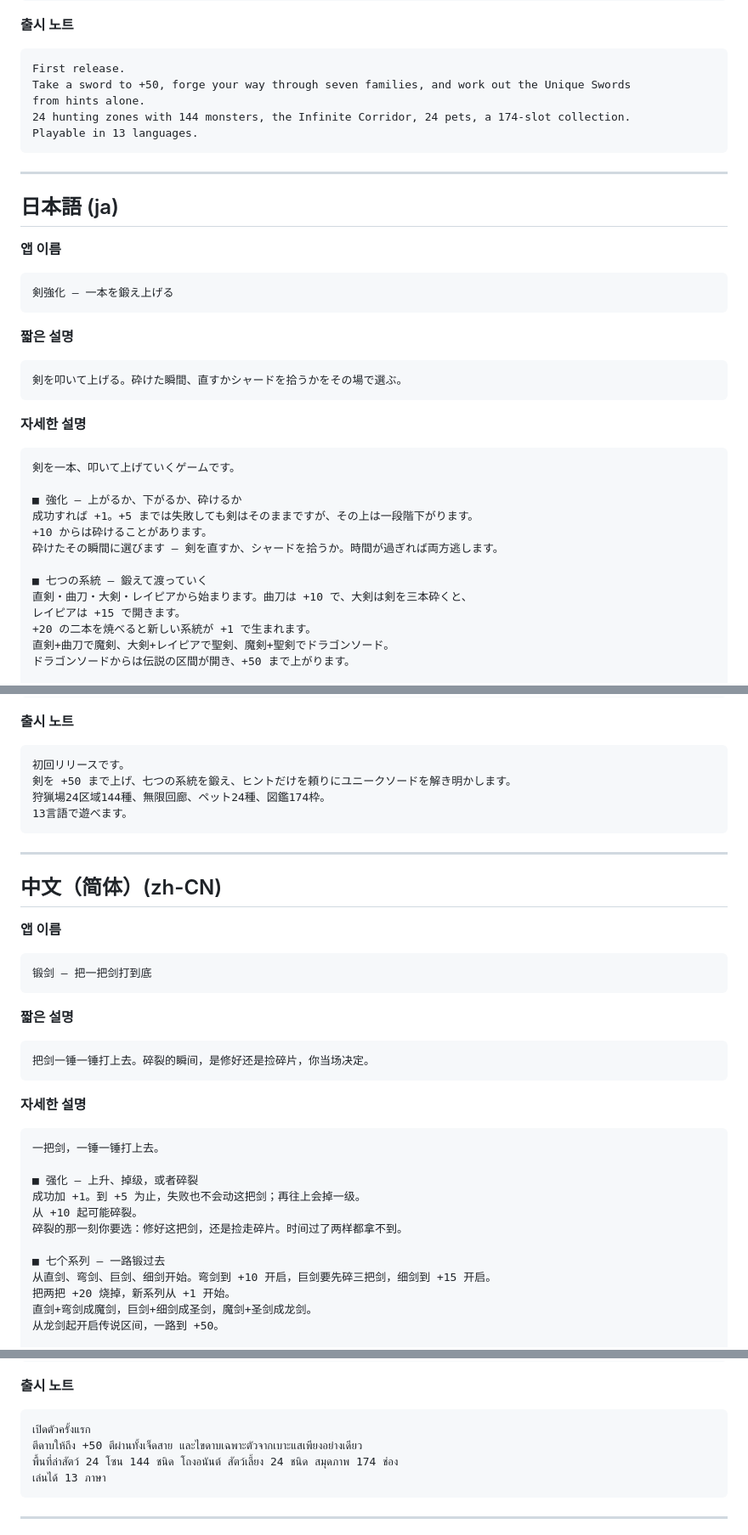
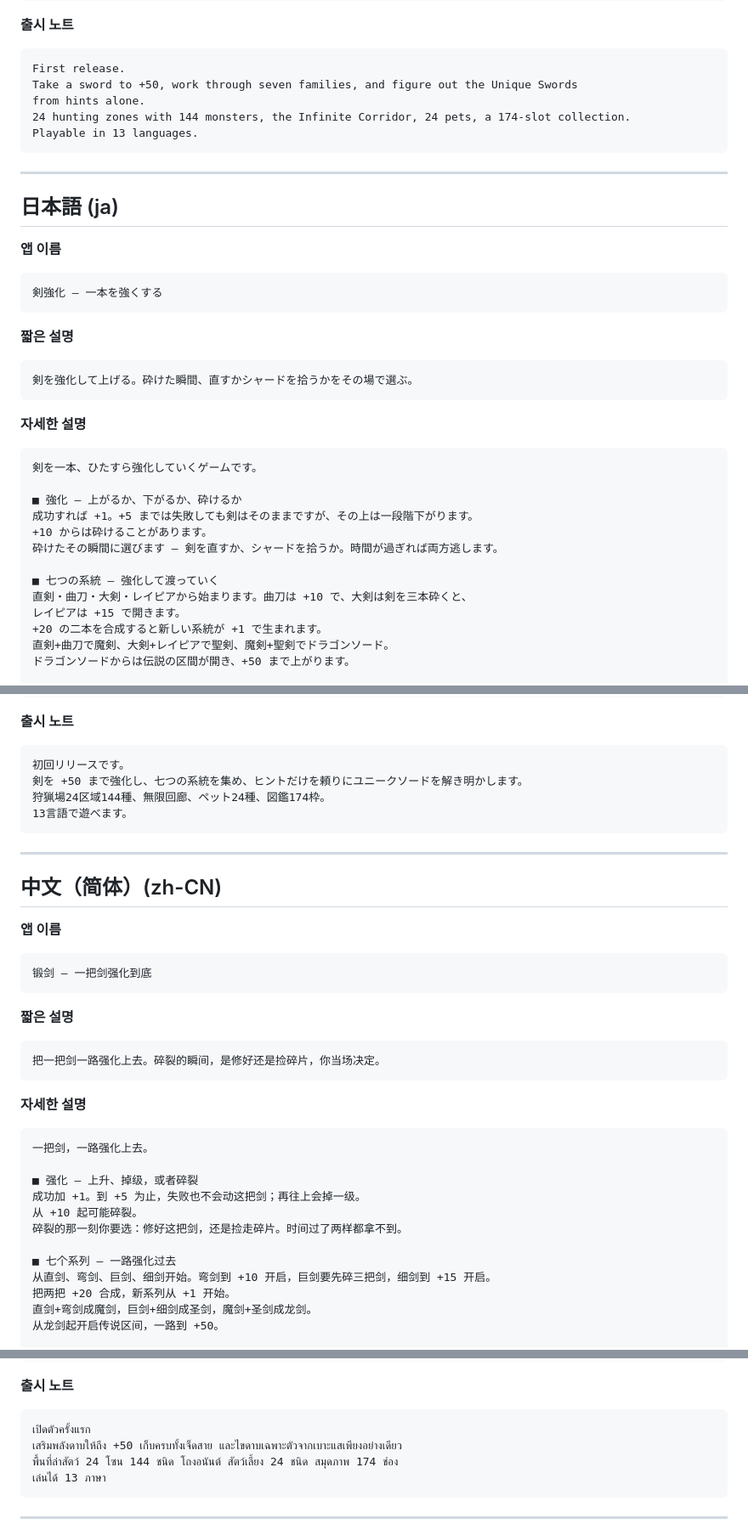
Before and after one commit to Yongminlee2/legal, a Markdown page: swordforge/store-listing.md, 3 parts joined by grey strips. Shown at 85% size. Drawn GitHub-style.

````diff
--- a/swordforge/store-listing.md
+++ b/swordforge/store-listing.md
@@ -162,7 +162,7 @@ Music (CC0): "On The Offensive" — Ted Kerr / "Battle Theme A" — cynicmusic
 **출시 노트**
 ```
 First release.
-Take a sword to +50, forge your way through seven families, and work out the Unique Swords
+Take a sword to +50, work through seven families, and figure out the Unique Swords
 from hints alone.
 24 hunting zones with 144 monsters, the Infinite Corridor, 24 pets, a 174-slot collection.
 Playable in 13 languages.
@@ -174,25 +174,25 @@ Playable in 13 languages.
 
 **앱 이름**
 ```
-剣強化 — 一本を鍛え上げる
+剣強化 — 一本を強くする
 ```
 **짧은 설명**
 ```
-剣を叩いて上げる。砕けた瞬間、直すかシャードを拾うかをその場で選ぶ。
+剣を強化して上げる。砕けた瞬間、直すかシャードを拾うかをその場で選ぶ。
 ```
 **자세한 설명**
 ```
-剣を一本、叩いて上げていくゲームです。
+剣を一本、ひたすら強化していくゲームです。
 
 ■ 強化 — 上がるか、下がるか、砕けるか
 成功すれば +1。+5 までは失敗しても剣はそのままですが、その上は一段階下がります。
 +10 からは砕けることがあります。
 砕けたその瞬間に選びます — 剣を直すか、シャードを拾うか。時間が過ぎれば両方逃します。
 
-■ 七つの系統 — 鍛えて渡っていく
+■ 七つの系統 — 強化して渡っていく
 直剣・曲刀・大剣・レイピアから始まります。曲刀は +10 で、大剣は剣を三本砕くと、
 レイピアは +15 で開きます。
-+20 の二本を焼べると新しい系統が +1 で生まれます。
++20 の二本を合成すると新しい系統が +1 で生まれます。
 直剣+曲刀で魔剣、大剣+レイピアで聖剣、魔剣+聖剣でドラゴンソード。
 ドラゴンソードからは伝説の区間が開き、+50 まで上がります。
 
@@ -230,7 +230,7 @@ Português · Русский · ไทย · Tiếng Việt · Bahasa Indonesia
 **출시 노트**
 ```
 初回リリースです。
-剣を +50 まで上げ、七つの系統を鍛え、ヒントだけを頼りにユニークソードを解き明かします。
+剣を +50 まで強化し、七つの系統を集め、ヒントだけを頼りにユニークソードを解き明かします。
 狩猟場24区域144種、無限回廊、ペット24種、図鑑174枠。
 13言語で遊べます。
 ```
@@ -241,24 +241,24 @@ Português · Русский · ไทย · Tiếng Việt · Bahasa Indonesia
 
 **앱 이름**
 ```
-锻剑 — 把一把剑打到底
+锻剑 — 一把剑强化到底
 ```
 **짧은 설명**
 ```
-把剑一锤一锤打上去。碎裂的瞬间，是修好还是捡碎片，你当场决定。
+把一把剑一路强化上去。碎裂的瞬间，是修好还是捡碎片，你当场决定。
 ```
 **자세한 설명**
 ```
-一把剑，一锤一锤打上去。
+一把剑，一路强化上去。
 
 ■ 强化 — 上升、掉级，或者碎裂
 成功加 +1。到 +5 为止，失败也不会动这把剑；再往上会掉一级。
 从 +10 起可能碎裂。
 碎裂的那一刻你要选：修好这把剑，还是捡走碎片。时间过了两样都拿不到。
 
-■ 七个系列 — 一路锻过去
+■ 七个系列 — 一路强化过去
 从直剑、弯剑、巨剑、细剑开始。弯剑到 +10 开启，巨剑要先碎三把剑，细剑到 +15 开启。
-把两把 +20 烧掉，新系列从 +1 开始。
+把两把 +20 合成，新系列从 +1 开始。
 直剑+弯剑成魔剑，巨剑+细剑成圣剑，魔剑+圣剑成龙剑。
 从龙剑起开启传说区间，一路到 +50。
 
@@ -999,7 +999,7 @@ Português · Русский · ไทย · Tiếng Việt · Bahasa Indonesia
 **출시 노트**
 ```
 เปิดตัวครั้งแรก
-ตีดาบให้ถึง +50 ตีผ่านทั้งเจ็ดสาย และไขดาบเฉพาะตัวจากเบาะแสเพียงอย่างเดียว
+เสริมพลังดาบให้ถึง +50 เก็บครบทั้งเจ็ดสาย และไขดาบเฉพาะตัวจากเบาะแสเพียงอย่างเดียว
 พื้นที่ล่าสัตว์ 24 โซน 144 ชนิด โถงอนันต์ สัตว์เลี้ยง 24 ชนิด สมุดภาพ 174 ช่อง
 เล่นได้ 13 ภาษา
 ```
````
Also changed, not shown: other parts of swordforge/store-listing.md (+63 -63 lines).
